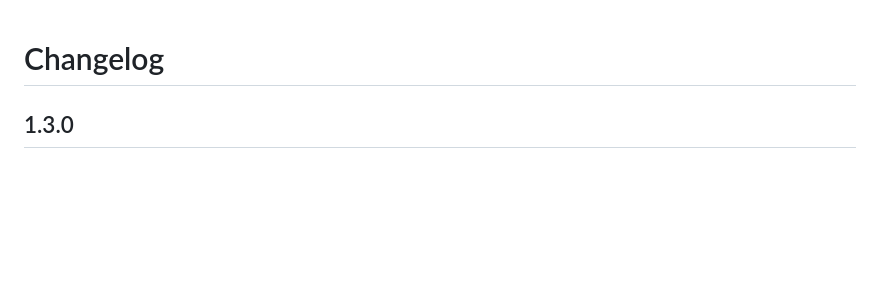
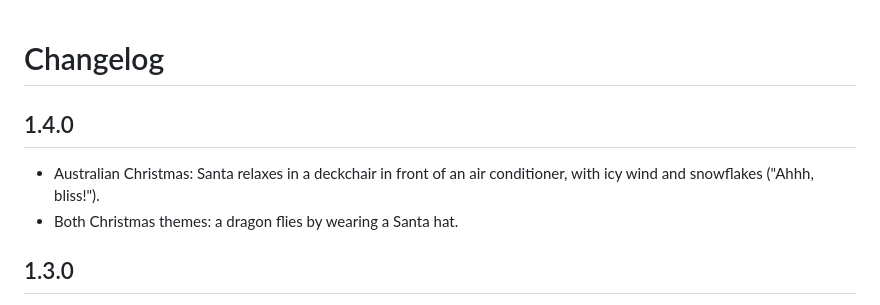
Before and after one commit to dongasaurus/slopDragon, a Markdown page: dragon_flyby/CHANGELOG.md, the part around the change. Rendered like a GitHub page; blank space fills up the shorter version.

```diff
--- a/dragon_flyby/CHANGELOG.md
+++ b/dragon_flyby/CHANGELOG.md
@@ -1,4 +1,9 @@
 # Changelog
+
+## 1.4.0
+
+- Australian Christmas: Santa relaxes in a deckchair in front of an air conditioner, with icy wind and snowflakes ("Ahhh, bliss!").
+- Both Christmas themes: a dragon flies by wearing a Santa hat.
 
 ## 1.3.0
 
```
Also changed, not shown: README.md (+2 -2 lines), dragon_flyby/DOCS.md (+2 -2 lines), docs/holidays.png, 4 other files.
